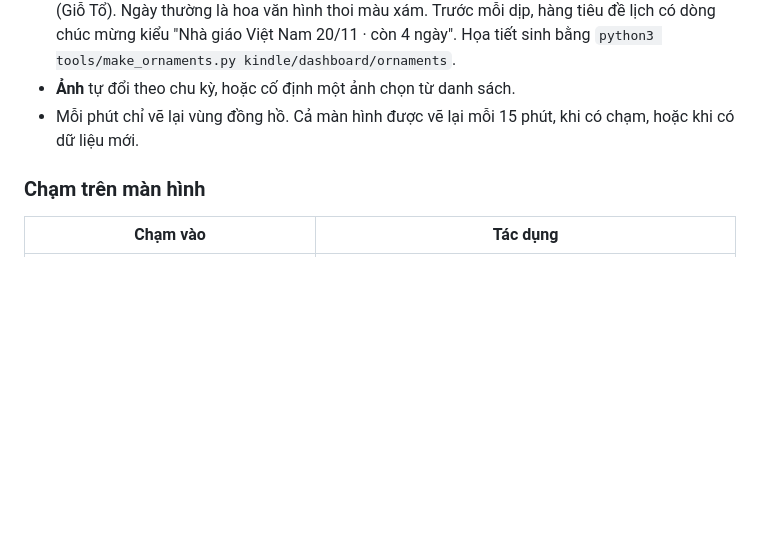
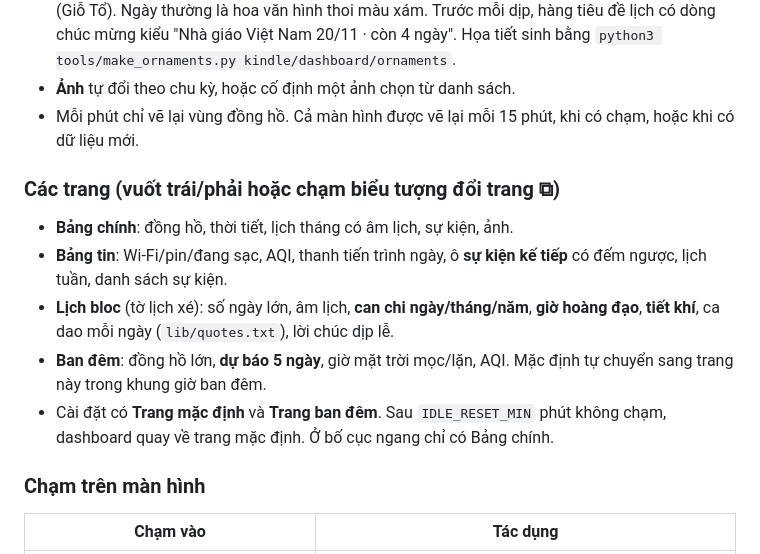
Before and after one commit to T-blk/T-blk, a Markdown page: README.md, the part around the change. GitHub-like rendering; blank space fills up the shorter version.

Commit message:
Pages: Bảng tin, Lịch bloc (can chi, giờ hoàng đạo, tiết khí, ca dao), Ban đêm (5-day forecast, AQI); swipe/page icon navigation, default/night page settings; release OTA
Co-Authored-By: Claude Opus 5.5 <noreply@anthropic.com>
Claude-Session: https://claude.ai/code/session_01V5xiiJ9vFpYkxgipGrfd5U

```diff
--- a/README.md
+++ b/README.md
@@ -95,6 +95,13 @@ KUAL **không chạy** trên bộ jailbreak "hdnext", nên dashboard là các
 - **Ảnh** tự đổi theo chu kỳ, hoặc cố định một ảnh chọn từ danh sách.
 - Mỗi phút chỉ vẽ lại vùng đồng hồ. Cả màn hình được vẽ lại mỗi 15 phút, khi có chạm, hoặc khi có dữ liệu mới.
 
+### Các trang (vuốt trái/phải hoặc chạm biểu tượng đổi trang ⧉)
+- **Bảng chính**: đồng hồ, thời tiết, lịch tháng có âm lịch, sự kiện, ảnh.
+- **Bảng tin**: Wi-Fi/pin/đang sạc, AQI, thanh tiến trình ngày, ô **sự kiện kế tiếp** có đếm ngược, lịch tuần, danh sách sự kiện.
+- **Lịch bloc** (tờ lịch xé): số ngày lớn, âm lịch, **can chi ngày/tháng/năm**, **giờ hoàng đạo**, **tiết khí**, ca dao mỗi ngày (`lib/quotes.txt`), lời chúc dịp lễ.
+- **Ban đêm**: đồng hồ lớn, **dự báo 5 ngày**, giờ mặt trời mọc/lặn, AQI. Mặc định tự chuyển sang trang này trong khung giờ ban đêm.
+- Cài đặt có **Trang mặc định** và **Trang ban đêm**. Sau `IDLE_RESET_MIN` phút không chạm, dashboard quay về trang mặc định. Ở bố cục ngang chỉ có Bảng chính.
+
 ### Chạm trên màn hình
 | Chạm vào | Tác dụng |
 |---|---|
```
Also changed, not shown: docs/v6/p_bloc.png (added), docs/v6/p_bloc_tet.png (added), docs/v6/p_dem.png (added), docs/v6/p_tin.png (added), 9 other files.
